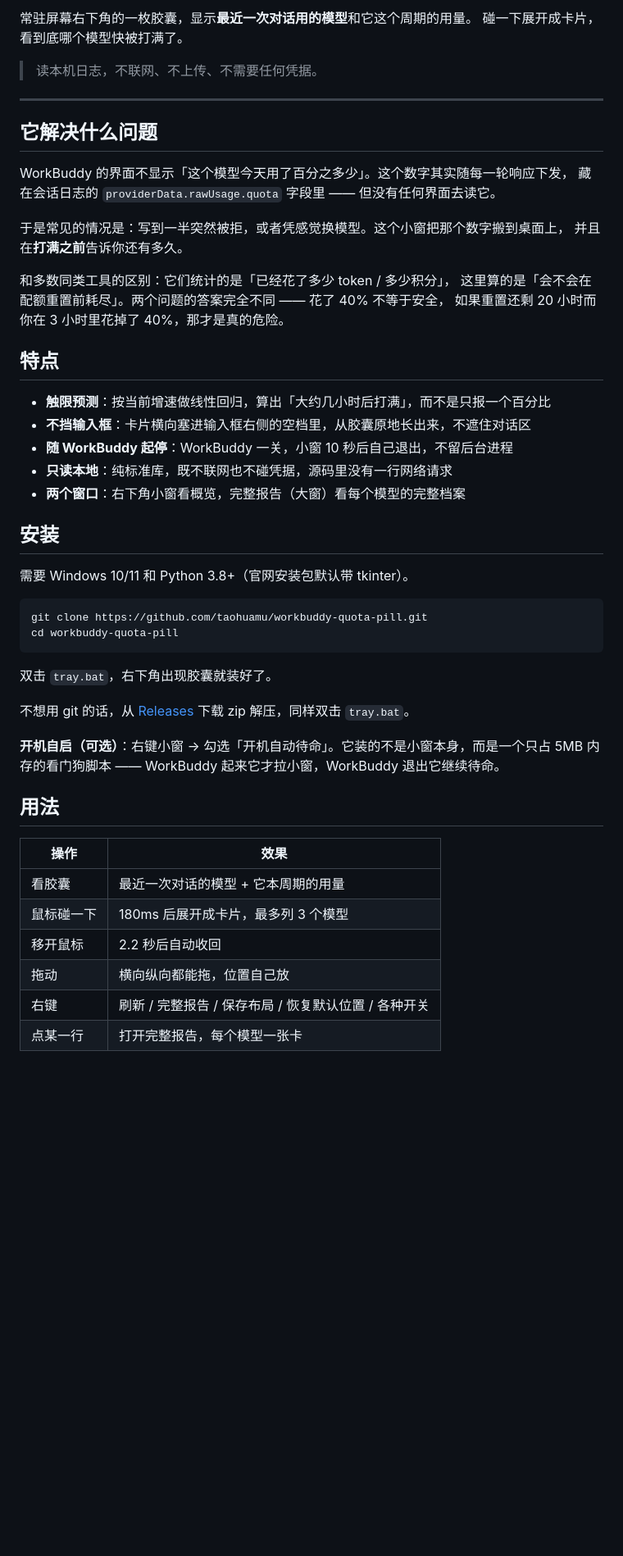
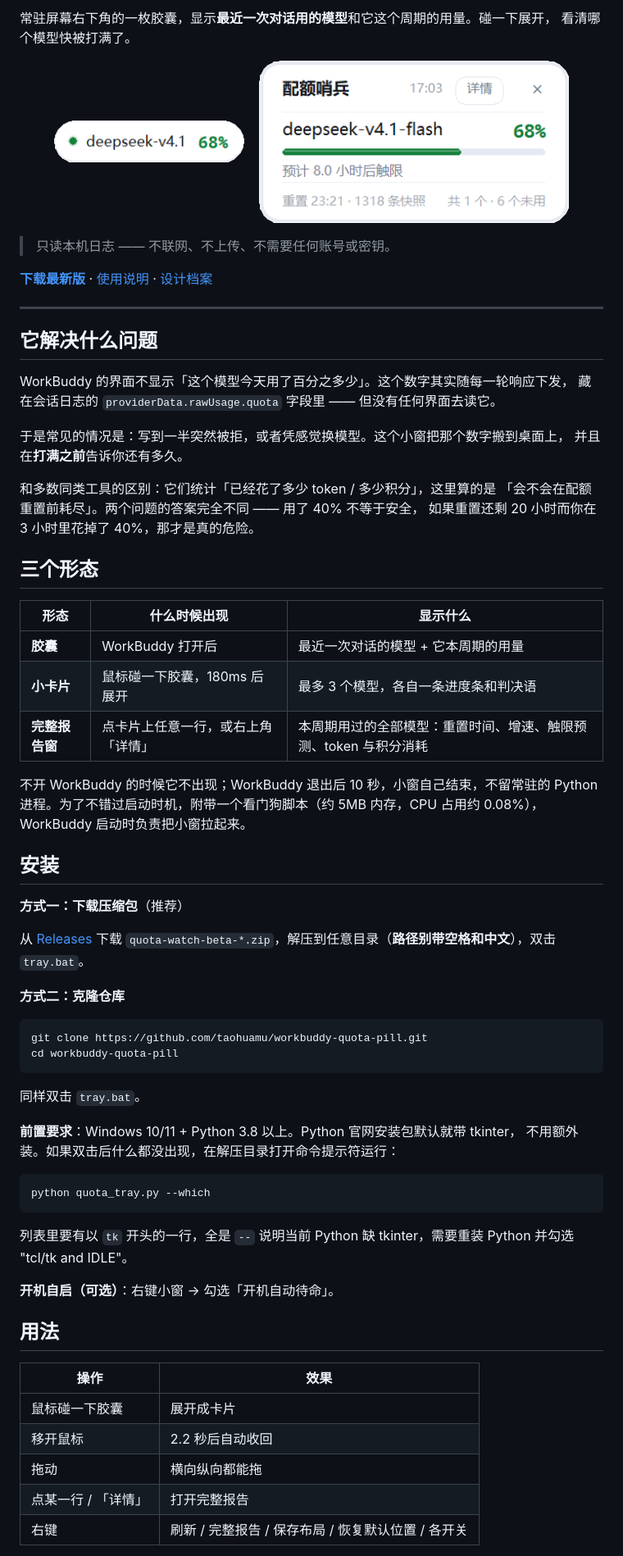
Before and after one commit to taohuamu/workbuddy-quota-pill, a Markdown page: README.md, the part around one of its changes. Shown at 82% size. GitHub-like rendering; pictures changed too: docs/images/card.png (added), docs/images/pill.png (added); blank space fills up the shorter version.

Commit message:
docs: 首屏加截图，重排结构
- 加胶囊态与展开态两张图（离屏渲染，透明底）
- 安装改为「下载压缩包」优先，克隆作为备选
- 新增「三个形态」表格，一眼看清三种形态的分工
- 顶部加 Release badge 和三个快捷入口

````diff
--- a/README.md
+++ b/README.md
@@ -6,8 +7,18 @@
 
-常驻屏幕右下角的一枚胶囊，显示**最近一次对话用的模型**和它这个周期的用量。
-碰一下展开成卡片，看到底哪个模型快被打满了。
+常驻屏幕右下角的一枚胶囊，显示**最近一次对话用的模型**和它这个周期的用量。碰一下展开，
+看清哪个模型快被打满了。
 
-> 读本机日志，不联网、不上传、不需要任何凭据。
+<p align="center">
+  <img src="docs/images/pill.png" width="232" alt="胶囊态：deepseek-v4.1 67%">
+  &nbsp;&nbsp;
+  <img src="docs/images/card.png" width="378" alt="展开态：模型、进度条与触限预测">
+</p>
+
+> 只读本机日志 —— 不联网、不上传、不需要任何账号或密钥。
+
+**[下载最新版](https://github.com/taohuamu/workbuddy-quota-pill/releases)** ·
+[使用说明](使用说明.md) ·
+[设计档案](docs/design.md)
 
 ---
 
@@ -19,42 +30,57 @@ WorkBuddy 的界面不显示「这个模型今天用了百分之多少」。这
 于是常见的情况是：写到一半突然被拒，或者凭感觉换模型。这个小窗把那个数字搬到桌面上，
 并且在**打满之前**告诉你还有多久。
 
-和多数同类工具的区别：它们统计的是「已经花了多少 token / 多少积分」，
-这里算的是「会不会在配额重置前耗尽」。两个问题的答案完全不同 —— 花了 40% 不等于安全，
+和多数同类工具的区别：它们统计「已经花了多少 token / 多少积分」，这里算的是
+「会不会在配额重置前耗尽」。两个问题的答案完全不同 —— 用了 40% 不等于安全，
 如果重置还剩 20 小时而你在 3 小时里花掉了 40%，那才是真的危险。
 
-## 特点
+## 三个形态
 
-- **触限预测**：按当前增速做线性回归，算出「大约几小时后打满」，而不是只报一个百分比
-- **不挡输入框**：卡片横向塞进输入框右侧的空档里，从胶囊原地长出来，不遮住对话区
-- **随 WorkBuddy 起停**：WorkBuddy 一关，小窗 10 秒后自己退出，不留后台进程
-- **只读本地**：纯标准库，既不联网也不碰凭据，源码里没有一行网络请求
-- **两个窗口**：右下角小窗看概览，完整报告（大窗）看每个模型的完整档案
+| 形态 | 什么时候出现 | 显示什么 |
+|---|---|---|
+| **胶囊** | WorkBuddy 打开后 | 最近一次对话的模型 + 它本周期的用量 |
+| **小卡片** | 鼠标碰一下胶囊，180ms 后展开 | 最多 3 个模型，各自一条进度条和判决语 |
+| **完整报告窗** | 点卡片上任意一行，或右上角「详情」 | 本周期用过的全部模型：重置时间、增速、触限预测、token 与积分消耗 |
+
+不开 WorkBuddy 的时候它不出现；WorkBuddy 退出后 10 秒，小窗自己结束，不留常驻的
+Python 进程。为了不错过启动时机，附带一个看门狗脚本（约 5MB 内存，CPU 占用约 0.08%），
+WorkBuddy 启动时负责把小窗拉起来。
 
 ## 安装
 
-需要 Windows 10/11 和 Python 3.8+（官网安装包默认带 tkinter）。
+**方式一：下载压缩包**（推荐）
+
+从 [Releases](https://github.com/taohuamu/workbuddy-quota-pill/releases) 下载
+`quota-watch-beta-*.zip`，解压到任意目录（**路径别带空格和中文**），双击 `tray.bat`。
+
+**方式二：克隆仓库**
 
 ```bash
 git clone https://github.com/taohuamu/workbuddy-quota-pill.git
 cd workbuddy-quota-pill
 ```
 
-双击 `tray.bat`，右下角出现胶囊就装好了。
+同样双击 `tray.bat`。
 
-不想用 git 的话，从 [Releases](../../releases) 下载 zip 解压，同样双击 `tray.bat`。
+**前置要求**：Windows 10/11 + Python 3.8 以上。Python 官网安装包默认就带 tkinter，
+不用额外装。如果双击后什么都没出现，在解压目录打开命令提示符运行：
 
-**开机自启（可选）**：右键小窗 → 勾选「开机自动待命」。它装的不是小窗本身，而是一个只占
-5MB 内存的看门狗脚本 —— WorkBuddy 起来它才拉小窗，WorkBuddy 退出它继续待命。
+```bash
+python quota_tray.py --which
+```
+
+列表里要有以 `tk` 开头的一行，全是 `--` 说明当前 Python 缺 tkinter，需要重装 Python
+并勾选 "tcl/tk and IDLE"。
+
+**开机自启（可选）**：右键小窗 → 勾选「开机自动待命」。
 
 ## 用法
 
 | 操作 | 效果 |
 |---|---|
-| 看胶囊 | 最近一次对话的模型 + 它本周期的用量 |
-| 鼠标碰一下 | 180ms 后展开成卡片，最多列 3 个模型 |
+| 鼠标碰一下胶囊 | 展开成卡片 |
 | 移开鼠标 | 2.2 秒后自动收回 |
-| 拖动 | 横向纵向都能拖，位置自己放 |
-| 右键 | 刷新 / 完整报告 / 保存布局 / 恢复默认位置 / 各种开关 |
-| 点某一行 | 打开完整报告，每个模型一张卡 |
+| 拖动 | 横向纵向都能拖 |
+| 点某一行 / 「详情」 | 打开完整报告 |
+| 右键 | 刷新 / 完整报告 / 保存布局 / 恢复默认位置 / 各开关 |
 
````
Also changed, not shown: other parts of README.md (+13 -7 lines).
